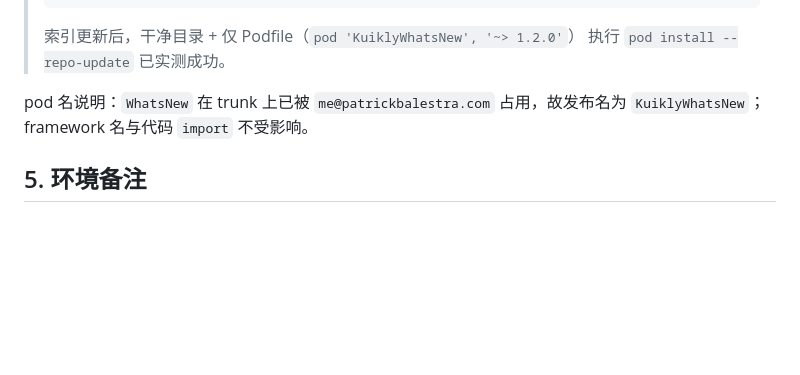
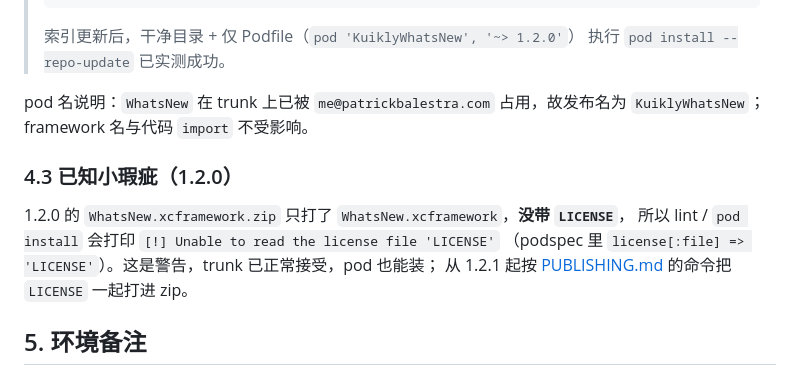
Before and after one commit to Richard102257/kuikly-whatsnew-kit, a Markdown page: docs/VERIFICATION.md, the part around the change. Rendered like a GitHub page; blank space fills up the shorter version.

```diff
--- a/docs/VERIFICATION.md
+++ b/docs/VERIFICATION.md
@@ -132,6 +132,13 @@ https://github.com/Richard102257/kuikly-whatsnew-kit/releases/download/v1.2.0/Wh
 pod 名说明：`WhatsNew` 在 trunk 上已被 `me@patrickbalestra.com` 占用，故发布名为
 `KuiklyWhatsNew`；framework 名与代码 `import` 不受影响。
 
+### 4.3 已知小瑕疵（1.2.0）
+
+1.2.0 的 `WhatsNew.xcframework.zip` 只打了 `WhatsNew.xcframework`，**没带 `LICENSE`**，
+所以 lint / `pod install` 会打印 `[!] Unable to read the license file 'LICENSE'`
+（podspec 里 `license[:file] => 'LICENSE'`）。这是警告，trunk 已正常接受，pod 也能装；
+从 1.2.1 起按 [PUBLISHING.md](PUBLISHING.md) 的命令把 `LICENSE` 一起打进 zip。
+
 ## 5. 环境备注
 
 - 本机 Xcode 16.2 出厂未带 iOS 平台，需先 `xcodebuild -downloadPlatform iOS`（约 8.7 GB）。
```
Also changed, not shown: docs/PUBLISHING.md (+7 -1 lines).
